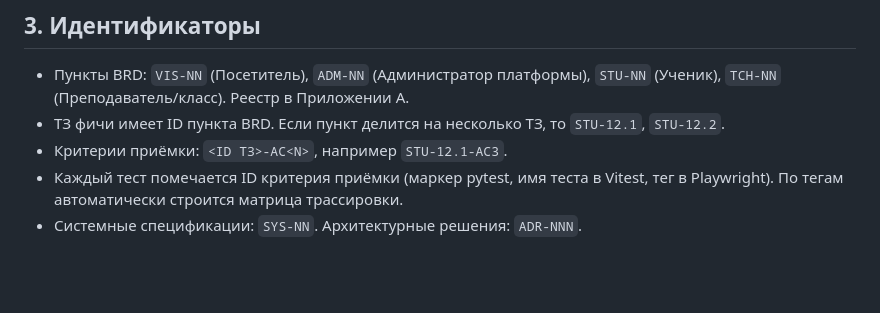
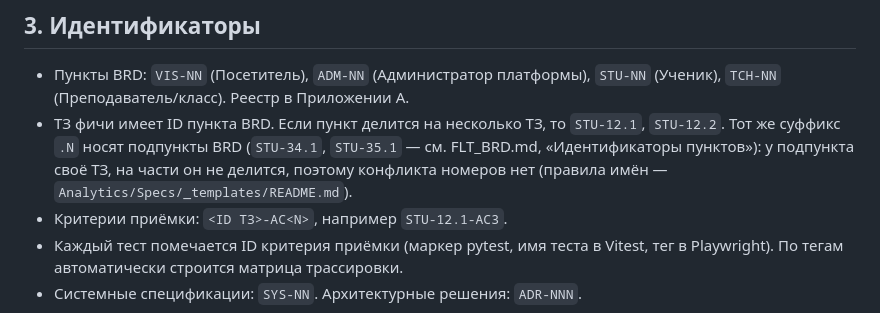
Before and after one commit to alextaralexander/flt, a Markdown page: Analytics/BRD/SDD_plan.md, the part around the change. Rendered like a GitHub page; blank space fills up the shorter version.

```diff
--- a/Analytics/BRD/SDD_plan.md
+++ b/Analytics/BRD/SDD_plan.md
@@ -36,7 +36,7 @@
 ## 3. Идентификаторы
 
 - Пункты BRD: `VIS-NN` (Посетитель), `ADM-NN` (Администратор платформы), `STU-NN` (Ученик), `TCH-NN` (Преподаватель/класс). Реестр в Приложении А.
-- ТЗ фичи имеет ID пункта BRD. Если пункт делится на несколько ТЗ, то `STU-12.1`, `STU-12.2`.
+- ТЗ фичи имеет ID пункта BRD. Если пункт делится на несколько ТЗ, то `STU-12.1`, `STU-12.2`. Тот же суффикс `.N` носят подпункты BRD (`STU-34.1`, `STU-35.1` — см. FLT_BRD.md, «Идентификаторы пунктов»): у подпункта своё ТЗ, на части он не делится, поэтому конфликта номеров нет (правила имён — `Analytics/Specs/_templates/README.md`).
 - Критерии приёмки: `<ID ТЗ>-AC<N>`, например `STU-12.1-AC3`.
 - Каждый тест помечается ID критерия приёмки (маркер pytest, имя теста в Vitest, тег в Playwright). По тегам автоматически строится матрица трассировки.
 - Системные спецификации: `SYS-NN`. Архитектурные решения: `ADR-NNN`.
```
Also changed, not shown: Analytics/BRD/FLT_BRD.md (+69 -63 lines).
